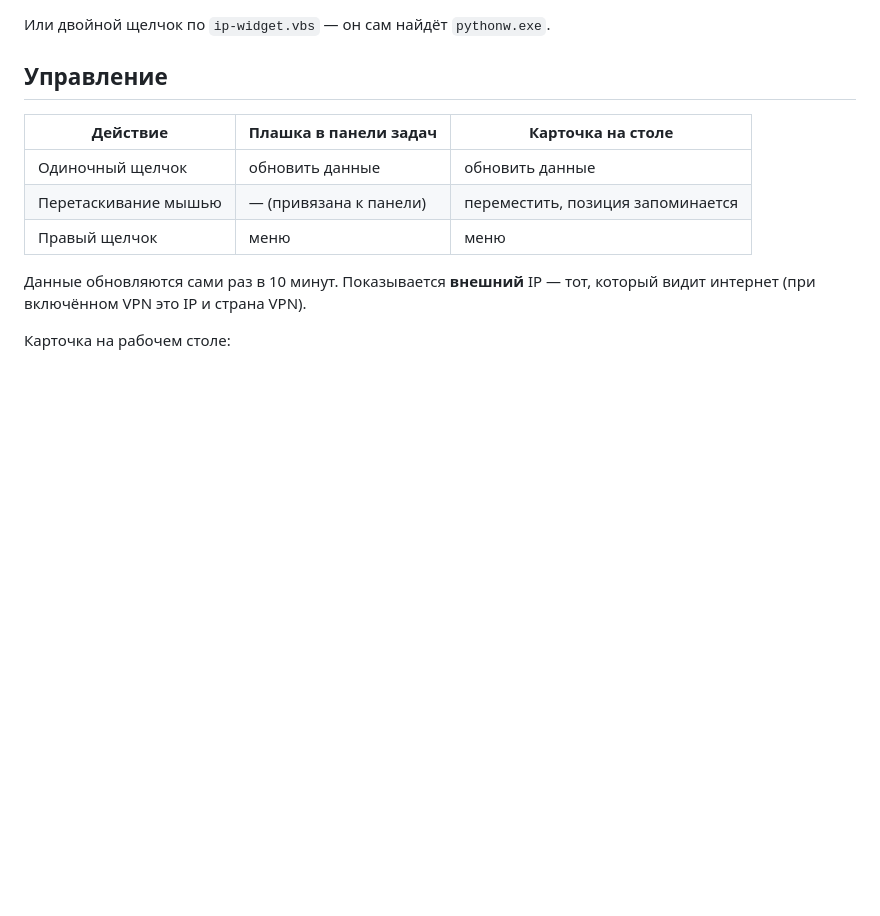
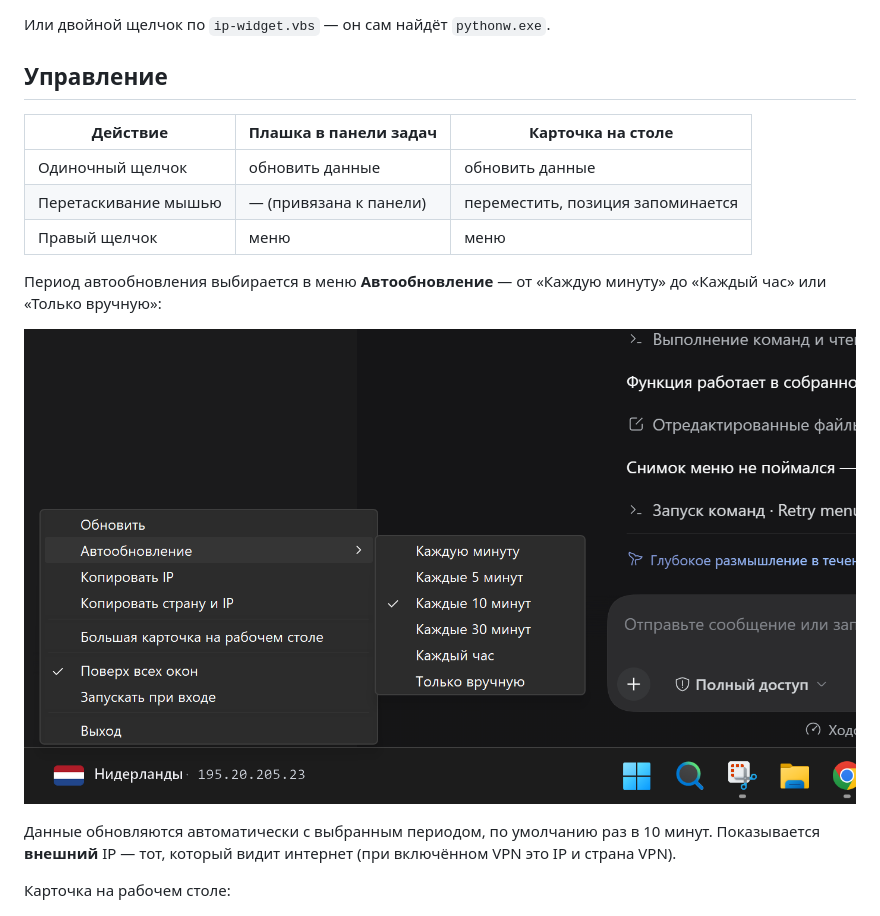
Before and after one commit to zhgut777/ip-widget-taskbar, a Markdown page: README.md, the part around the change. GitHub-like rendering; pictures changed too: menu.png (added); blank space fills up the shorter version.

Commit message:
Скриншот меню и описание настройки периода автообновления

```diff
--- a/README.md
+++ b/README.md
@@ -56,7 +56,12 @@ pythonw ip_widget.pyw        # без консоли
 | Перетаскивание мышью | — (привязана к панели) | переместить, позиция запоминается |
 | Правый щелчок | меню | меню |
 
-Данные обновляются сами раз в 10 минут. Показывается **внешний** IP — тот,
+Период автообновления выбирается в меню **Автообновление** — от «Каждую минуту»
+до «Каждый час» или «Только вручную»:
+
+![Меню виджета](menu.png)
+
+Данные обновляются автоматически с выбранным периодом, по умолчанию раз в 10 минут. Показывается **внешний** IP — тот,
 который видит интернет (при включённом VPN это IP и страна VPN).
 
 Карточка на рабочем столе:
```
